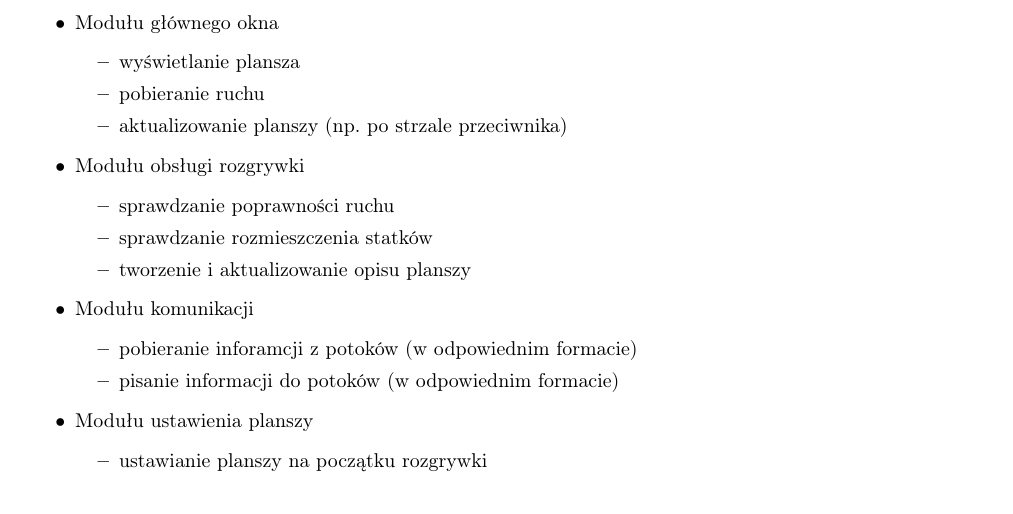
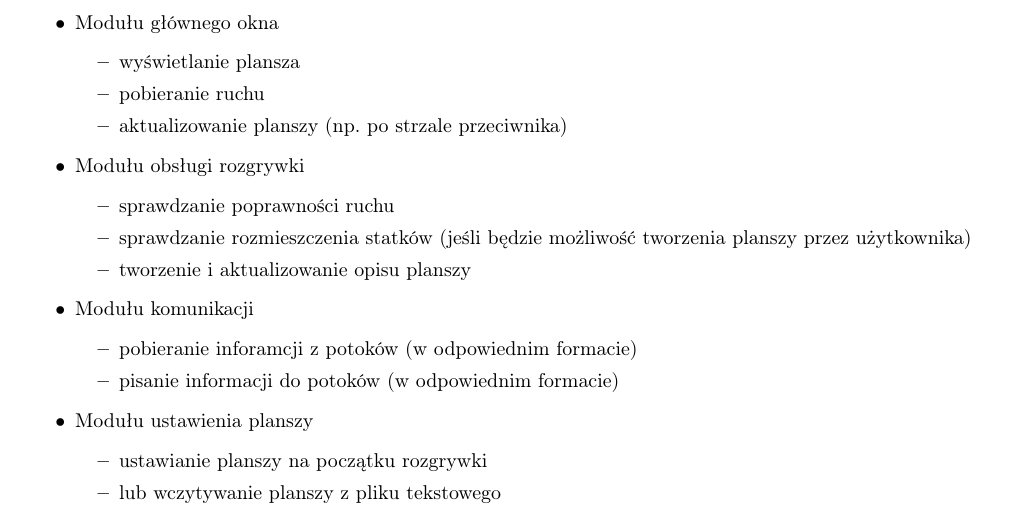
Before and after one commit to franciscozdo/projektC, a LaTeX document (Plan/plan.tex): part of the page, cut so that both start at the same text. Compiled offline with pdfLaTeX.

Commit message:
Aktualizacja planu

```diff
--- a/Plan/plan.tex
+++ b/Plan/plan.tex
@@ -42,7 +42,7 @@ Program będzie składał się z modułów. Oto cztery główne moduły:
 	\item Modułu obsługi rozgrywki
 	\begin{itemize}
 		\item sprawdzanie poprawności ruchu
-		\item sprawdzanie rozmieszczenia statków
+		\item sprawdzanie rozmieszczenia statków (jeśli będzie możliwość tworzenia planszy przez użytkownika)
 		\item tworzenie i aktualizowanie opisu planszy
 	\end{itemize}
 	\item Modułu komunikacji
@@ -53,6 +53,7 @@ Program będzie składał się z modułów. Oto cztery główne moduły:
 	\item Modułu ustawienia planszy
 	\begin{itemize}
 		\item ustawianie planszy na początku rozgrywki
+		\item lub wczytywanie planszy z pliku tekstowego
 	\end{itemize}
 \end{itemize}
 
```
Also changed, not shown: Plan/plan.pdf.
